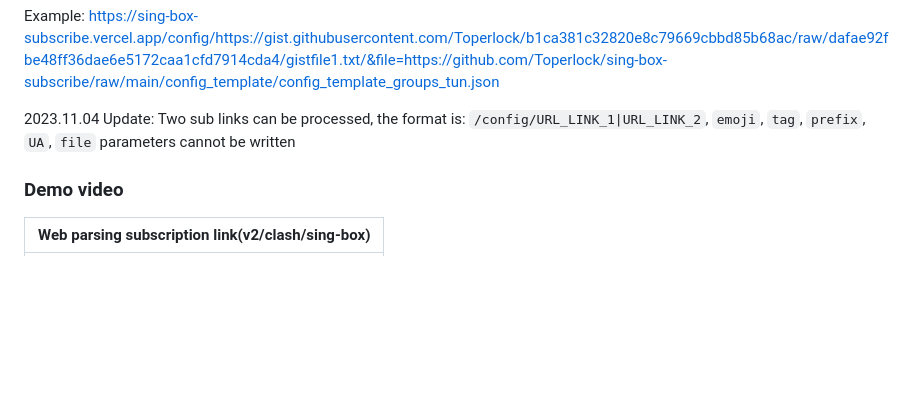
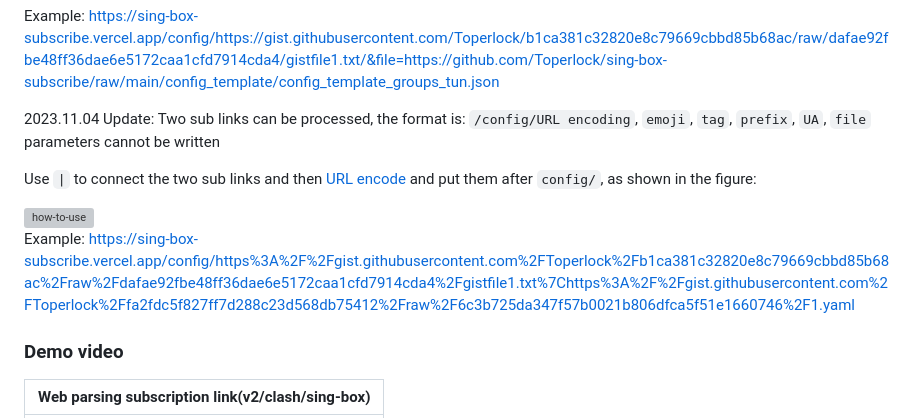
Before and after one commit to gg4924/sing-box-subscribe, a Markdown page: instructions/README.md, the part around the change. GitHub-like rendering; blank space fills up the shorter version; grey boxes are pictures that could not be loaded.

```diff
--- a/instructions/README.md
+++ b/instructions/README.md
@@ -28,7 +28,15 @@ The above example shows: enable emoji, add ♥ before the node name, use v2rayng
 
 Example: https://sing-box-subscribe.vercel.app/config/https://gist.githubusercontent.com/Toperlock/b1ca381c32820e8c79669cbbd85b68ac/raw/dafae92fbe48ff36dae6e5172caa1cfd7914cda4/gistfile1.txt/&file=https://github.com/Toperlock/sing-box-subscribe/raw/main/config_template/config_template_groups_tun.json
 
-2023.11.04 Update: Two sub links can be processed, the format is: `/config/URL_LINK_1|URL_LINK_2`, `emoji`, `tag`, `prefix`, `UA`, `file` parameters cannot be written
+2023.11.04 Update: Two sub links can be processed, the format is: `/config/URL encoding`, `emoji`, `tag`, `prefix`, `UA`, `file` parameters cannot be written
+
+Use `|` to connect the two sub links and then [URL encode](https://www.urlencoder.org/) and put them after `config/`, as shown in the figure:
+
+<div align="left">
+  <img src="https://github.com/Toperlock/sing-box-subscribe/assets/86833913/5ed8e9de-3296-4dfc-ad65-2e181017829e" alt="how-to-use" width="50%" />
+</div>
+
+Example: https://sing-box-subscribe.vercel.app/config/https%3A%2F%2Fgist.githubusercontent.com%2FToperlock%2Fb1ca381c32820e8c79669cbbd85b68ac%2Fraw%2Fdafae92fbe48ff36dae6e5172caa1cfd7914cda4%2Fgistfile1.txt%7Chttps%3A%2F%2Fgist.githubusercontent.com%2FToperlock%2Ffa2fdc5f827ff7d288c23d568db75412%2Fraw%2F6c3b725da347f57b0021b806dfca5f51e1660746%2F1.yaml
 
 ### Demo video
 
```
